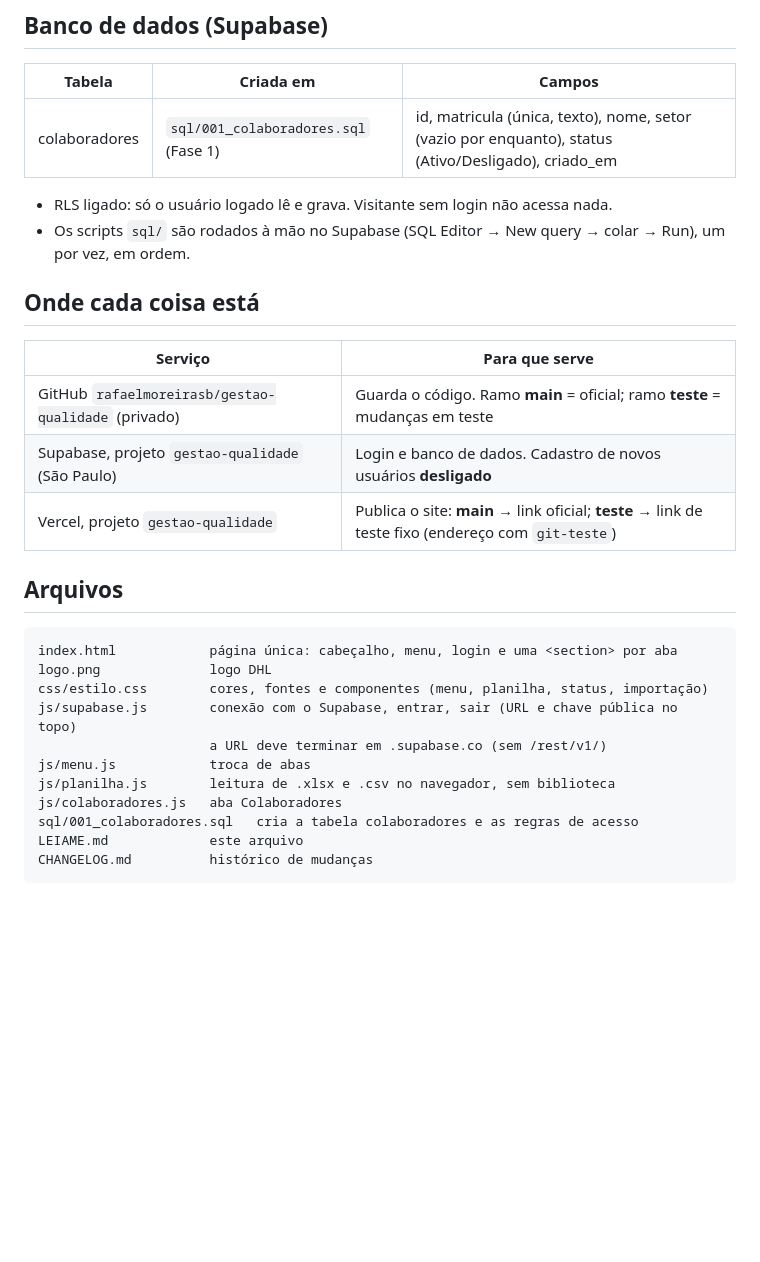
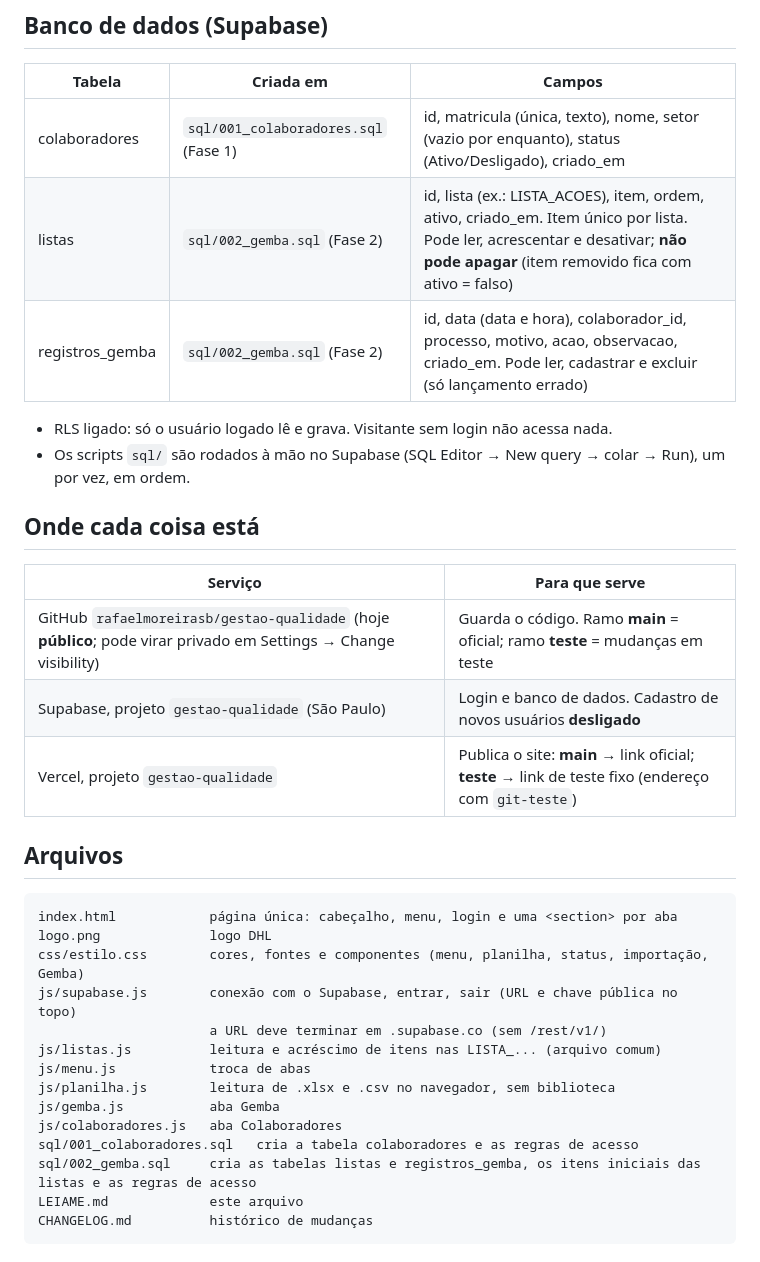
Before and after one commit to rafaelmoreirasb/gestao-qualidade, a Markdown page: LEIAME.md, the part around one of its changes. Rendered like a GitHub page; blank space fills up the shorter version.

````diff
--- a/LEIAME.md
+++ b/LEIAME.md
@@ -29,6 +47,8 @@ App web da operação DHL Supply Chain Mirassol SSP53 para registrar desvios de
 | Tabela | Criada em | Campos |
 | --- | --- | --- |
 | colaboradores | `sql/001_colaboradores.sql` (Fase 1) | id, matricula (única, texto), nome, setor (vazio por enquanto), status (Ativo/Desligado), criado_em |
+| listas | `sql/002_gemba.sql` (Fase 2) | id, lista (ex.: LISTA_ACOES), item, ordem, ativo, criado_em. Item único por lista. Pode ler, acrescentar e desativar; **não pode apagar** (item removido fica com ativo = falso) |
+| registros_gemba | `sql/002_gemba.sql` (Fase 2) | id, data (data e hora), colaborador_id, processo, motivo, acao, observacao, criado_em. Pode ler, cadastrar e excluir (só lançamento errado) |
 
 - RLS ligado: só o usuário logado lê e grava. Visitante sem login não acessa nada.
 - Os scripts `sql/` são rodados à mão no Supabase (SQL Editor → New query → colar → Run), um por vez, em ordem.
@@ -37,7 +57,7 @@ App web da operação DHL Supply Chain Mirassol SSP53 para registrar desvios de
 
 | Serviço | Para que serve |
 | --- | --- |
-| GitHub `rafaelmoreirasb/gestao-qualidade` (privado) | Guarda o código. Ramo **main** = oficial; ramo **teste** = mudanças em teste |
+| GitHub `rafaelmoreirasb/gestao-qualidade` (hoje **público**; pode virar privado em Settings → Change visibility) | Guarda o código. Ramo **main** = oficial; ramo **teste** = mudanças em teste |
 | Supabase, projeto `gestao-qualidade` (São Paulo) | Login e banco de dados. Cadastro de novos usuários **desligado** |
 | Vercel, projeto `gestao-qualidade` | Publica o site: **main** → link oficial; **teste** → link de teste fixo (endereço com `git-teste`) |
 
@@ -46,13 +66,16 @@ App web da operação DHL Supply Chain Mirassol SSP53 para registrar desvios de
 ```text
 index.html            página única: cabeçalho, menu, login e uma <section> por aba
 logo.png              logo DHL
-css/estilo.css        cores, fontes e componentes (menu, planilha, status, importação)
+css/estilo.css        cores, fontes e componentes (menu, planilha, status, importação, Gemba)
 js/supabase.js        conexão com o Supabase, entrar, sair (URL e chave pública no topo)
                       a URL deve terminar em .supabase.co (sem /rest/v1/)
+js/listas.js          leitura e acréscimo de itens nas LISTA_... (arquivo comum)
 js/menu.js            troca de abas
 js/planilha.js        leitura de .xlsx e .csv no navegador, sem biblioteca
+js/gemba.js           aba Gemba
 js/colaboradores.js   aba Colaboradores
 sql/001_colaboradores.sql   cria a tabela colaboradores e as regras de acesso
+sql/002_gemba.sql     cria as tabelas listas e registros_gemba, os itens iniciais das listas e as regras de acesso
 LEIAME.md             este arquivo
 CHANGELOG.md          histórico de mudanças
 ```
````
Also changed, not shown: other parts of LEIAME.md (+23 -4 lines).
